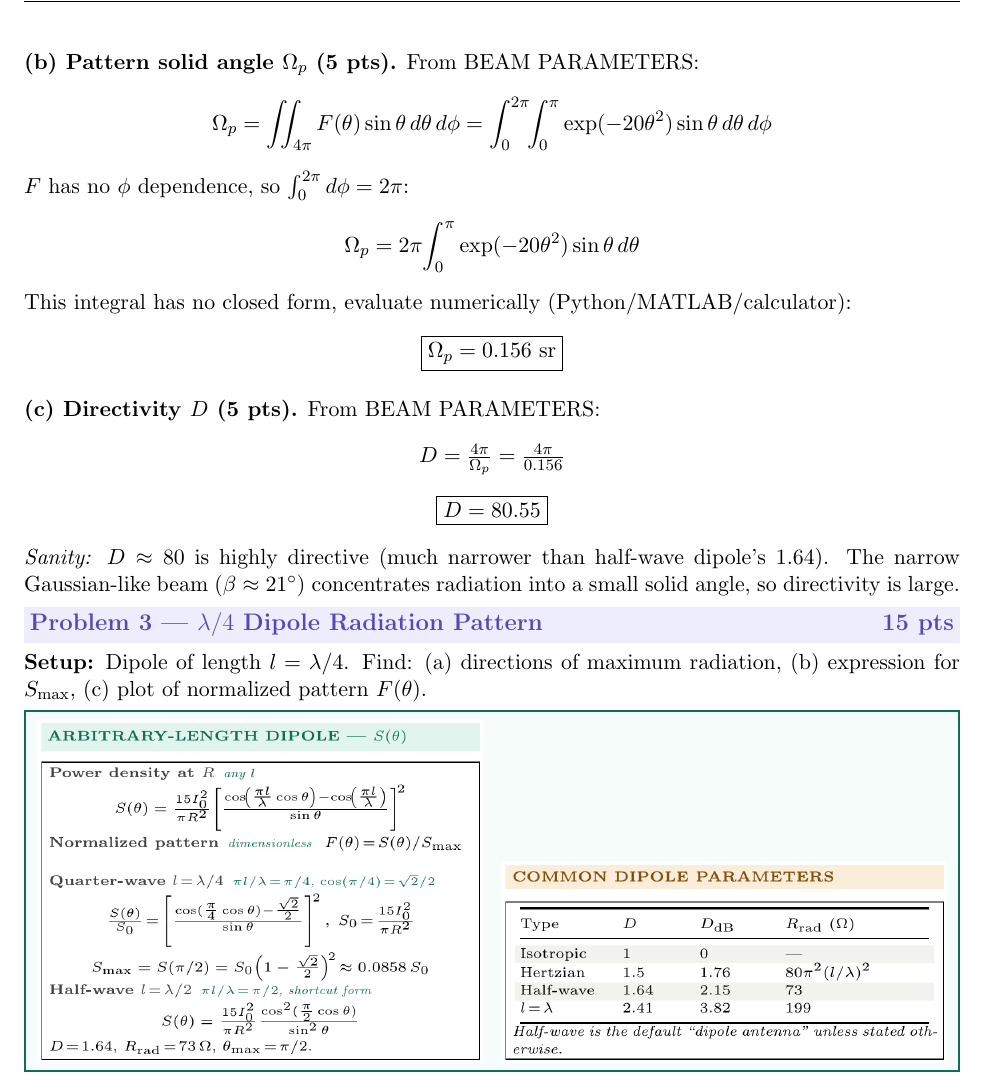
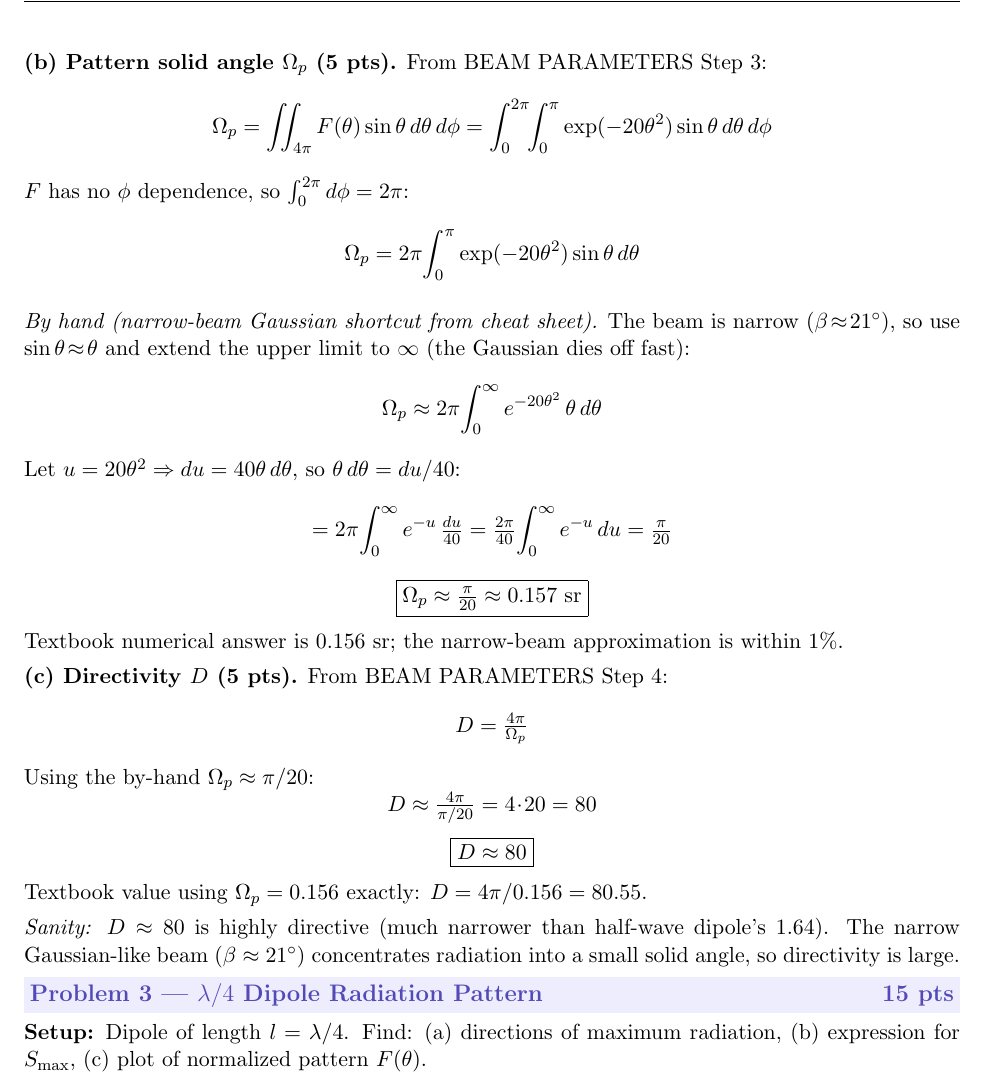
Before and after one commit to BaoPSU/ECE332-EMAG-II-Portland-State-University, a LaTeX problem sheet (Homework/HW4/src/HW4_Generate.tex): part of page 4 of 7, cut so that both start at the same text. Compiled offline with pdfLaTeX.

Commit message:
HW4 Generate P2(b,c): show by-hand narrow-beam Gaussian integral method (Omega_p = pi/a)

```diff
--- a/Homework/HW4/src/HW4_Generate.tex
+++ b/Homework/HW4/src/HW4_Generate.tex
@@ -122,16 +122,24 @@ Plug in $F(\theta) = \exp(-20\theta^2)$:
 That's the half-angle from the peak to one $-3$ dB point. Since the beam is symmetric about $\theta = 0$, the \emph{full half-power beamwidth} is twice that:
 \[\boxed{\beta = 2\theta_{1/2} = 0.372~\text{rad} = 21.31^\circ}\]
 
-\textbf{(b) Pattern solid angle $\Omega_p$ (5 pts).} From BEAM PARAMETERS:
+\textbf{(b) Pattern solid angle $\Omega_p$ (5 pts).} From BEAM PARAMETERS Step 3:
 \[\Omega_p = \iint_{4\pi} F(\theta)\sin\theta\,d\theta\,d\phi = \int_0^{2\pi}\!\!\int_0^{\pi} \exp(-20\theta^2)\sin\theta\,d\theta\,d\phi\]
 $F$ has no $\phi$ dependence, so $\int_0^{2\pi}d\phi = 2\pi$:
 \[\Omega_p = 2\pi\!\int_0^{\pi}\exp(-20\theta^2)\sin\theta\,d\theta\]
-This integral has no closed form, evaluate numerically (Python/MATLAB/calculator):
-\[\boxed{\Omega_p = 0.156~\text{sr}}\]
 
-\textbf{(c) Directivity $D$ (5 pts).} From BEAM PARAMETERS:
-\[D = \tfrac{4\pi}{\Omega_p} = \tfrac{4\pi}{0.156}\]
-\[\boxed{D = 80.55}\]
+\textit{By hand (narrow-beam Gaussian shortcut from cheat sheet).} The beam is narrow ($\beta\!\approx\!21^\circ$), so use $\sin\theta\!\approx\!\theta$ and extend the upper limit to $\infty$ (the Gaussian dies off fast):
+\[\Omega_p \approx 2\pi\!\int_0^{\infty} e^{-20\theta^2}\,\theta\,d\theta\]
+Let $u = 20\theta^2 \Rightarrow du = 40\theta\,d\theta$, so $\theta\,d\theta = du/40$:
+\[= 2\pi\!\int_0^{\infty} e^{-u}\,\tfrac{du}{40} = \tfrac{2\pi}{40}\!\int_0^{\infty} e^{-u}\,du = \tfrac{\pi}{20}\]
+\[\boxed{\Omega_p \approx \tfrac{\pi}{20} \approx 0.157~\text{sr}}\]
+Textbook numerical answer is $0.156$ sr; the narrow-beam approximation is within $1\%$.
+
+\textbf{(c) Directivity $D$ (5 pts).} From BEAM PARAMETERS Step 4:
+\[D = \tfrac{4\pi}{\Omega_p}\]
+Using the by-hand $\Omega_p \approx \pi/20$:
+\[D \approx \tfrac{4\pi}{\pi/20} = 4\!\cdot\!20 = 80\]
+\[\boxed{D \approx 80}\]
+Textbook value using $\Omega_p = 0.156$ exactly: $D = 4\pi/0.156 = 80.55$.
 
 \textit{Sanity:} $D \approx 80$ is highly directive (much narrower than half-wave dipole's 1.64). The narrow Gaussian-like beam ($\beta \approx 21^\circ$) concentrates radiation into a small solid angle, so directivity is large.
 
```
